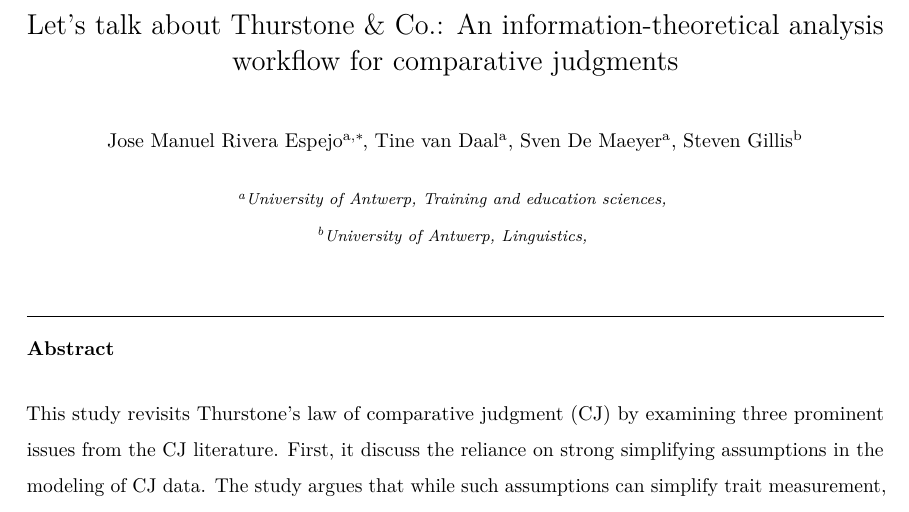
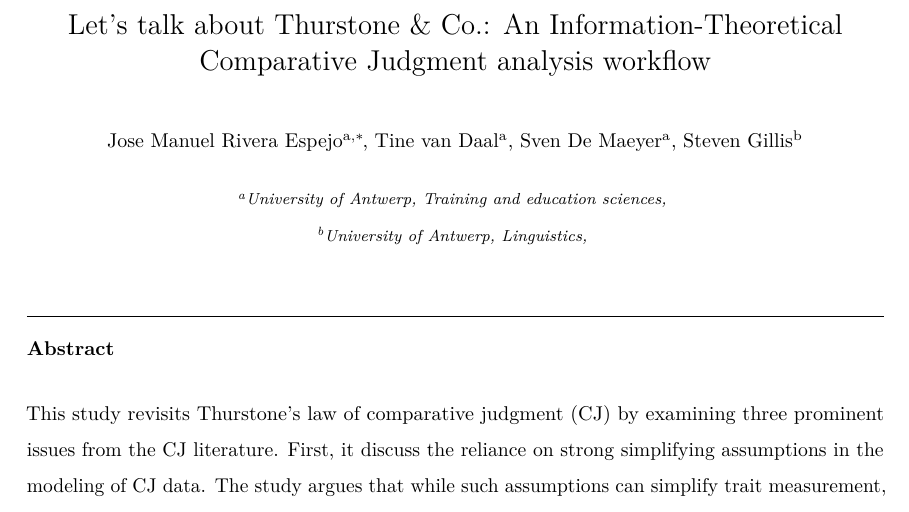
Before and after one commit to jriveraespejo/paper2_manuscript, a LaTeX paper (_tex/paper2.tex): part of page 1 of 57, cut so that both start at the same text. Compiled offline with pdfLaTeX.

Commit message:
Built site for gh-pages

```diff
--- a/_tex/paper2.tex
+++ b/_tex/paper2.tex
@@ -155,7 +155,7 @@
 \IfFileExists{xurl.sty}{\usepackage{xurl}}{} % add URL line breaks if available
 \urlstyle{same}
 \hypersetup{
-  pdftitle={Let's talk about Thurstone \& Co.: An information-theoretical analysis workflow for comparative judgments},
+  pdftitle={Let's talk about Thurstone \& Co.: An Information-Theoretical Comparative Judgment analysis workflow},
   pdfauthor={Jose Manuel Rivera Espejo; Tine van Daal; Sven De Maeyer; Steven Gillis},
   pdfkeywords={causal inference, directed acyclic graphs, structural
 causal models, bayesian inference, thurstonian model, comparative
@@ -172,8 +172,8 @@ judgment, probability, statistical modeling},
 \begin{document}
 
 \begin{frontmatter}
-\title{Let's talk about Thurstone \& Co.: An information-theoretical
-analysis workflow for comparative judgments}
+\title{Let's talk about Thurstone \& Co.: An Information-Theoretical
+Comparative Judgment analysis workflow}
 \author[1]{Jose Manuel Rivera Espejo%
 \corref{cor1}%
 }
```
Also changed, not shown: paper2.pdf, 2 other files.
